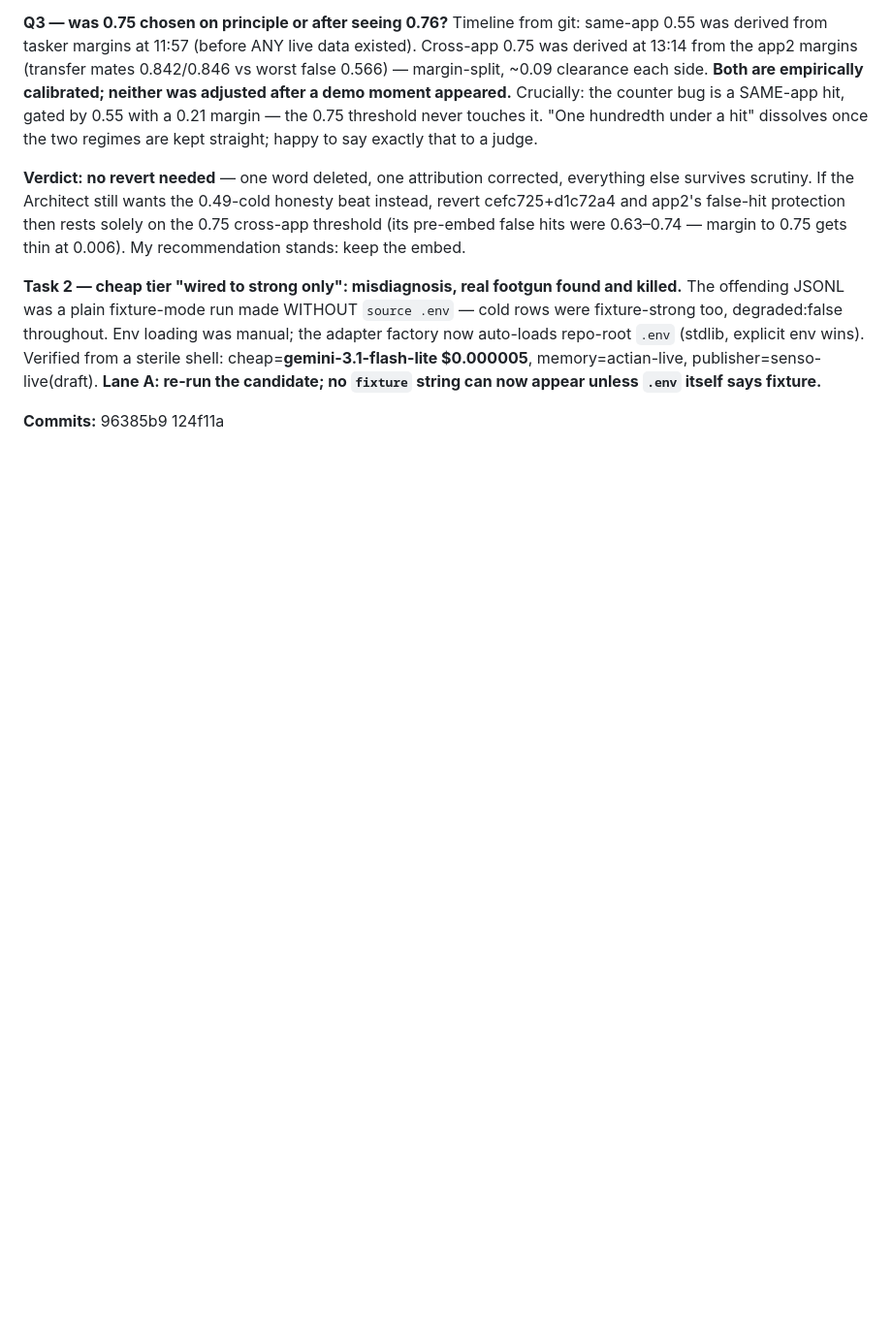
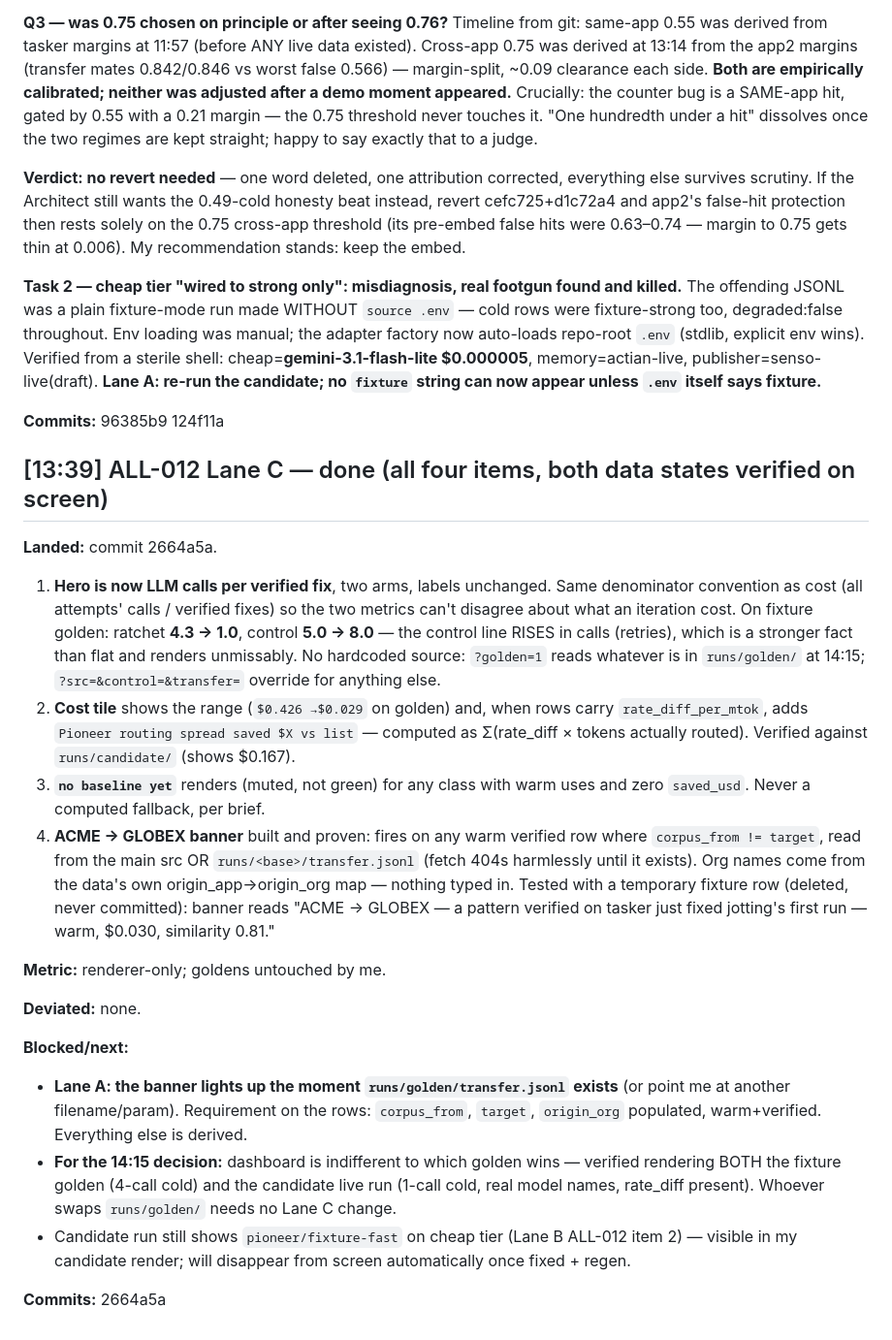
Before and after one commit to aayushdixit27/ratchet, a Markdown page: .cowork/LOG.md, the part around the change. Shown at 97% size. Drawn GitHub-style; blank space fills up the shorter version.

Commit message:
chore: handoff C

```diff
--- a/.cowork/LOG.md
+++ b/.cowork/LOG.md
@@ -443,3 +443,39 @@ Verify 5 checks: **1 FAIL (not monotonic), 2 FLAG (control flattened to cents),
 **Task 2 — cheap tier "wired to strong only": misdiagnosis, real footgun found and killed.** The offending JSONL was a plain fixture-mode run made WITHOUT `source .env` — cold rows were fixture-strong too, degraded:false throughout. Env loading was manual; the adapter factory now auto-loads repo-root `.env` (stdlib, explicit env wins). Verified from a sterile shell: cheap=**gemini-3.1-flash-lite $0.000005**, memory=actian-live, publisher=senso-live(draft). **Lane A: re-run the candidate; no `fixture` string can now appear unless `.env` itself says fixture.**
 
 **Commits:** 96385b9 124f11a
+
+## [13:39] ALL-012 Lane C — done (all four items, both data states verified on screen)
+**Landed:** commit 2664a5a.
+1. **Hero is now LLM calls per verified fix**, two arms, labels unchanged. Same denominator
+   convention as cost (all attempts' calls / verified fixes) so the two metrics can't
+   disagree about what an iteration cost. On fixture golden: ratchet **4.3 → 1.0**, control
+   **5.0 → 8.0** — the control line RISES in calls (retries), which is a stronger fact than
+   flat and renders unmissably. No hardcoded source: `?golden=1` reads whatever is in
+   `runs/golden/` at 14:15; `?src=&control=&transfer=` override for anything else.
+2. **Cost tile** shows the range (`$0.426 →$0.029` on golden) and, when rows carry
+   `rate_diff_per_mtok`, adds `Pioneer routing spread saved $X vs list` — computed as
+   Σ(rate_diff × tokens actually routed). Verified against `runs/candidate/` (shows $0.167).
+3. **`no baseline yet`** renders (muted, not green) for any class with warm uses and zero
+   `saved_usd`. Never a computed fallback, per brief.
+4. **ACME → GLOBEX banner** built and proven: fires on any warm verified row where
+   `corpus_from != target`, read from the main src OR `runs/<base>/transfer.jsonl`
+   (fetch 404s harmlessly until it exists). Org names come from the data's own
+   origin_app→origin_org map — nothing typed in. Tested with a temporary fixture row
+   (deleted, never committed): banner reads "ACME → GLOBEX — a pattern verified on tasker
+   just fixed jotting's first run — warm, $0.030, similarity 0.81."
+
+**Metric:** renderer-only; goldens untouched by me.
+
+**Deviated:** none.
+
+**Blocked/next:**
+- **Lane A: the banner lights up the moment `runs/golden/transfer.jsonl` exists** (or point
+  me at another filename/param). Requirement on the rows: `corpus_from`, `target`,
+  `origin_org` populated, warm+verified. Everything else is derived.
+- **For the 14:15 decision:** dashboard is indifferent to which golden wins — verified
+  rendering BOTH the fixture golden (4-call cold) and the candidate live run (1-call cold,
+  real model names, rate_diff present). Whoever swaps `runs/golden/` needs no Lane C change.
+- Candidate run still shows `pioneer/fixture-fast` on cheap tier (Lane B ALL-012 item 2) —
+  visible in my candidate render; will disappear from screen automatically once fixed + regen.
+
+**Commits:** 2664a5a
```
